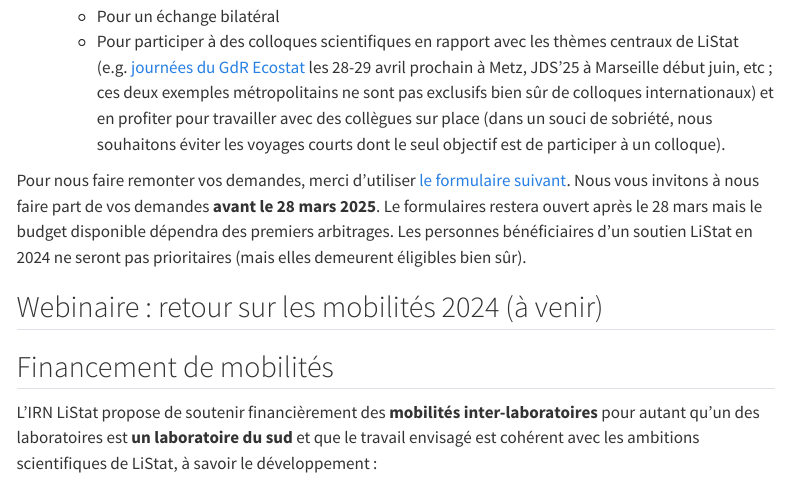
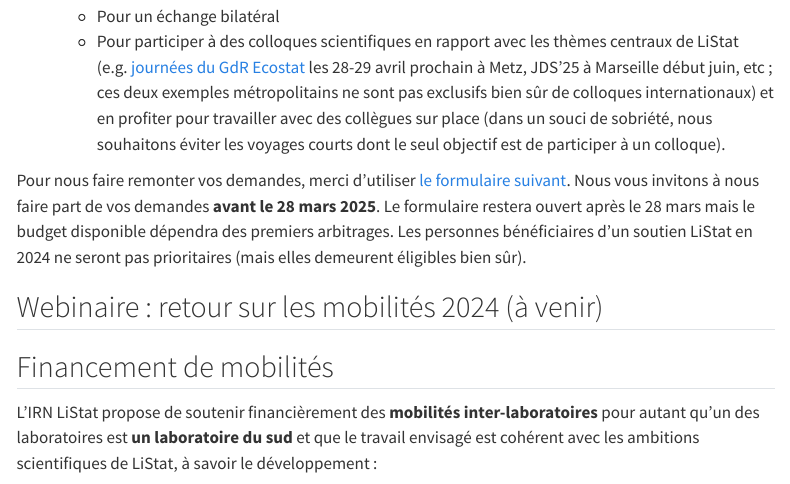
Before and after one commit to lamonica-d/site_web_listat, a Quarto document (actus.qmd): the page in a window 1100 px wide, from 260 px down. Rendered offline with R 4.5, knitr and Pandoc in place of Quarto, with nearby package versions; menus at the side of the page are left out.

Commit message:
Update actus.qmd

```diff
--- a/actus.qmd
+++ b/actus.qmd
@@ -12,7 +12,7 @@ Pour cette année 2025, le bureau envisage de reconduire des appels à manifesta
   + Pour un échange bilatéral
   + Pour participer à des colloques scientifiques en rapport avec les thèmes centraux de LiStat (e.g. [journées du GdR Ecostat](https://ecostat2025.sciencesconf.org/) les 28-29 avril prochain à Metz, JDS’25 à Marseille début juin, etc ; ces deux exemples métropolitains ne sont pas exclusifs bien sûr de colloques internationaux) et en profiter pour travailler avec des collègues sur place (dans un souci de sobriété, nous souhaitons éviter les voyages courts dont le seul objectif est de participer à un colloque).\
 
-Pour nous faire remonter vos demandes, merci d’utiliser [le formulaire suivant](https://docs.google.com/forms/d/1pNEigBTcj7ak2umnSSfu_Xvf7fxVLrguZJFeXxCrPXw/edit). Nous vous invitons à nous faire part de vos demandes **avant le 28 mars 2025**. Le formulaires restera ouvert après le 28 mars mais le budget disponible dépendra des premiers arbitrages. Les personnes bénéficiaires d’un soutien LiStat en 2024 ne seront pas prioritaires (mais elles demeurent éligibles bien sûr).
+Pour nous faire remonter vos demandes, merci d’utiliser [le formulaire suivant](https://docs.google.com/forms/d/1pNEigBTcj7ak2umnSSfu_Xvf7fxVLrguZJFeXxCrPXw/edit). Nous vous invitons à nous faire part de vos demandes **avant le 28 mars 2025**. Le formulaire restera ouvert après le 28 mars mais le budget disponible dépendra des premiers arbitrages. Les personnes bénéficiaires d’un soutien LiStat en 2024 ne seront pas prioritaires (mais elles demeurent éligibles bien sûr).
 
 ## Webinaire : retour sur les mobilités 2024 (à venir)
 
```
